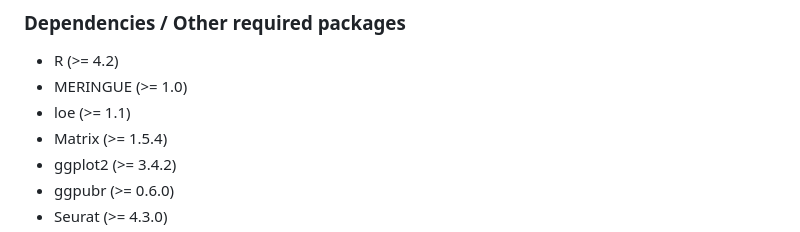
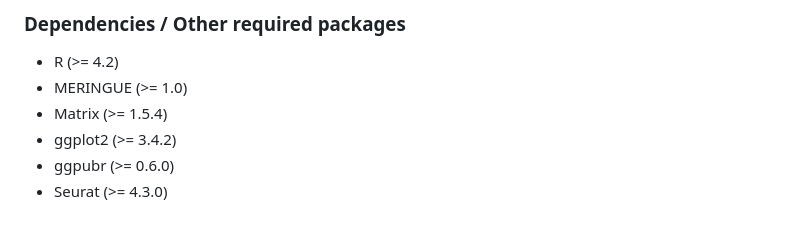
Before and after one commit to fanzhanglab/STew, a Markdown page: README.md, the part around the change. GitHub-like rendering.

```diff
--- a/README.md
+++ b/README.md
@@ -46,7 +46,6 @@ remotes::install_github("fanzhanglab/STew")
 
 - R (\>= 4.2)
 - MERINGUE (\>= 1.0)
-- loe (\>= 1.1)
 - Matrix (\>= 1.5.4)
 - ggplot2 (\>= 3.4.2)
 - ggpubr (\>= 0.6.0)
```
